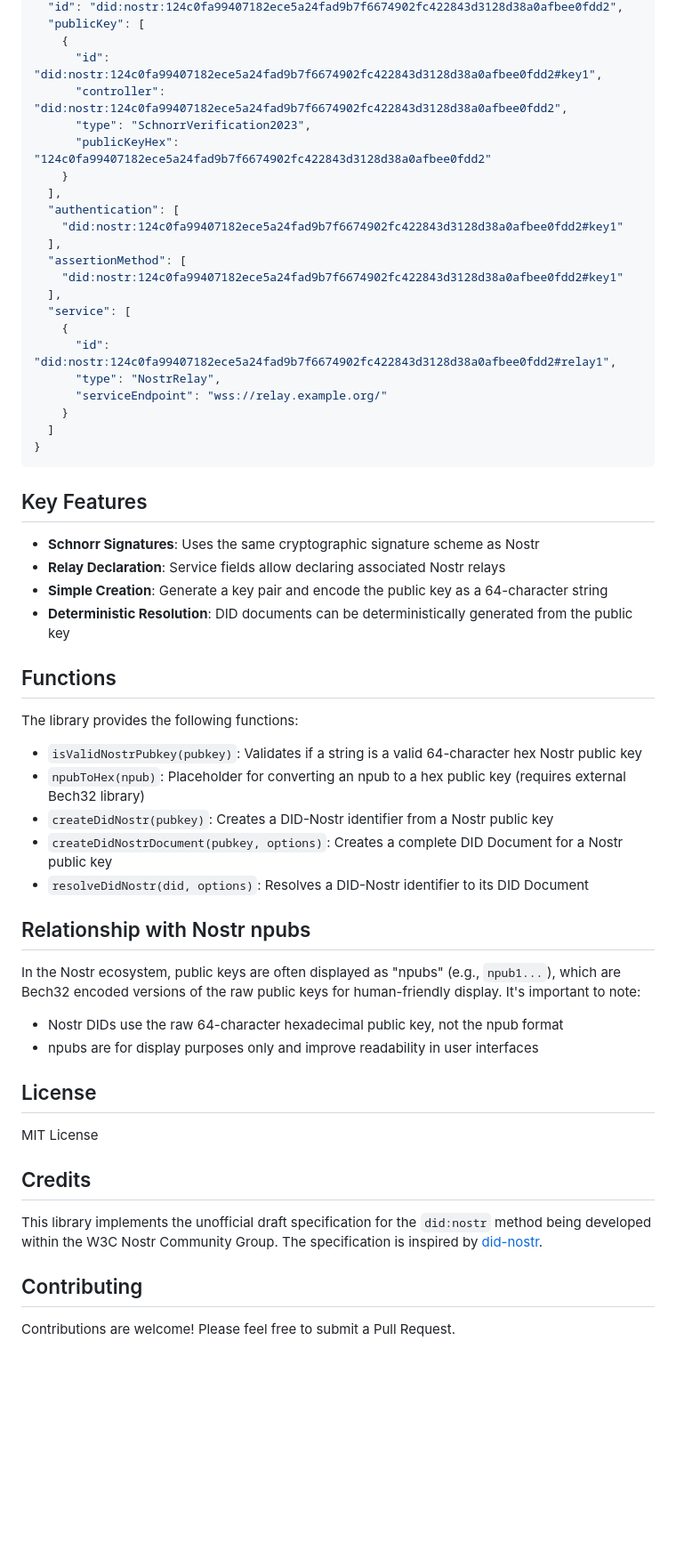
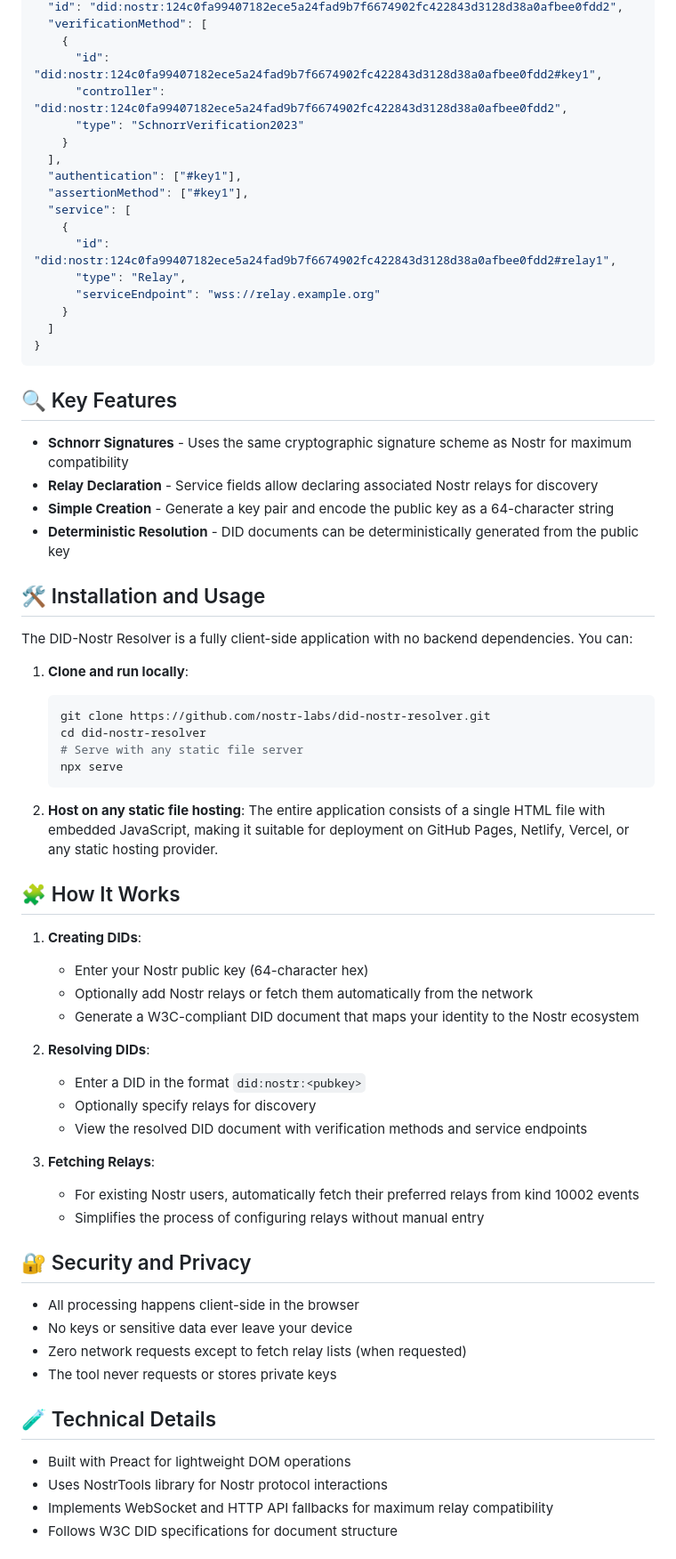
Before and after one commit to nostr-labs/did-nostr-resolver, a Markdown page: README.md, the part around one of its changes. Shown at 89% size. Rendered like a GitHub page; blank space fills up the shorter version.

````diff
--- a/README.md
+++ b/README.md
@@ -91,60 +34,75 @@ When a Nostr DID is resolved, it produces a DID Document like this:
   "id": "did:nostr:124c0fa99407182ece5a24fad9b7f6674902fc422843d3128d38a0afbee0fdd2",
-  "publicKey": [
+  "verificationMethod": [
     {
       "id": "did:nostr:124c0fa99407182ece5a24fad9b7f6674902fc422843d3128d38a0afbee0fdd2#key1",
       "controller": "did:nostr:124c0fa99407182ece5a24fad9b7f6674902fc422843d3128d38a0afbee0fdd2",
-      "type": "SchnorrVerification2023",
-      "publicKeyHex": "124c0fa99407182ece5a24fad9b7f6674902fc422843d3128d38a0afbee0fdd2"
+      "type": "SchnorrVerification2023"
     }
   ],
-  "authentication": [
-    "did:nostr:124c0fa99407182ece5a24fad9b7f6674902fc422843d3128d38a0afbee0fdd2#key1"
-  ],
-  "assertionMethod": [
-    "did:nostr:124c0fa99407182ece5a24fad9b7f6674902fc422843d3128d38a0afbee0fdd2#key1"
-  ],
+  "authentication": ["#key1"],
+  "assertionMethod": ["#key1"],
   "service": [
     {
       "id": "did:nostr:124c0fa99407182ece5a24fad9b7f6674902fc422843d3128d38a0afbee0fdd2#relay1",
-      "type": "NostrRelay",
-      "serviceEndpoint": "wss://relay.example.org/"
+      "type": "Relay",
+      "serviceEndpoint": "wss://relay.example.org"
     }
   ]
 }
 ```
 
-## Key Features
+## 🔍 Key Features
 
-- **Schnorr Signatures**: Uses the same cryptographic signature scheme as Nostr
-- **Relay Declaration**: Service fields allow declaring associated Nostr relays
-- **Simple Creation**: Generate a key pair and encode the public key as a 64-character string
-- **Deterministic Resolution**: DID documents can be deterministically generated from the public key
+- **Schnorr Signatures** - Uses the same cryptographic signature scheme as Nostr for maximum compatibility
+- **Relay Declaration** - Service fields allow declaring associated Nostr relays for discovery
+- **Simple Creation** - Generate a key pair and encode the public key as a 64-character string
+- **Deterministic Resolution** - DID documents can be deterministically generated from the public key
 
-## Functions
+## 🛠️ Installation and Usage
 
-The library provides the following functions:
+The DID-Nostr Resolver is a fully client-side application with no backend dependencies. You can:
 
-- `isValidNostrPubkey(pubkey)`: Validates if a string is a valid 64-character hex Nostr public key
-- `npubToHex(npub)`: Placeholder for converting an npub to a hex public key (requires external Bech32 library)
-- `createDidNostr(pubkey)`: Creates a DID-Nostr identifier from a Nostr public key
-- `createDidNostrDocument(pubkey, options)`: Creates a complete DID Document for a Nostr public key
-- `resolveDidNostr(did, options)`: Resolves a DID-Nostr identifier to its DID Document
+1. **Clone and run locally**:
 
-## Relationship with Nostr npubs
+   ```bash
+   git clone https://github.com/nostr-labs/did-nostr-resolver.git
+   cd did-nostr-resolver
+   # Serve with any static file server
+   npx serve
+   ```
 
-In the Nostr ecosystem, public keys are often displayed as "npubs" (e.g., `npub1...`), which are Bech32 encoded versions of the raw public keys for human-friendly display. It's important to note:
+2. **Host on any static file hosting**:
+   The entire application consists of a single HTML file with embedded JavaScript, making it suitable for deployment on GitHub Pages, Netlify, Vercel, or any static hosting provider.
 
-- Nostr DIDs use the raw 64-character hexadecimal public key, not the npub format
-- npubs are for display purposes only and improve readability in user interfaces
+## 🧩 How It Works
 
-## License
+1. **Creating DIDs**:
 
-MIT License
+   - Enter your Nostr public key (64-character hex)
+   - Optionally add Nostr relays or fetch them automatically from the network
+   - Generate a W3C-compliant DID document that maps your identity to the Nostr ecosystem
 
-## Credits
+2. **Resolving DIDs**:
 
-This library implements the unofficial draft specification for the `did:nostr` method being developed within the W3C Nostr Community Group. The specification is inspired by [did-nostr](https://github.com/melvincarvalho/did-nostr).
+   - Enter a DID in the format `did:nostr:<pubkey>`
+   - Optionally specify relays for discovery
+   - View the resolved DID document with verification methods and service endpoints
 
-## Contributing
+3. **Fetching Relays**:
+   - For existing Nostr users, automatically fetch their preferred relays from kind 10002 events
+   - Simplifies the process of configuring relays without manual entry
 
-Contributions are welcome! Please feel free to submit a Pull Request.
+## 🔐 Security and Privacy
+
+- All processing happens client-side in the browser
+- No keys or sensitive data ever leave your device
+- Zero network requests except to fetch relay lists (when requested)
+- The tool never requests or stores private keys
+
+## 🧪 Technical Details
+
+- Built with Preact for lightweight DOM operations
+- Uses NostrTools library for Nostr protocol interactions
+- Implements WebSocket and HTTP API fallbacks for maximum relay compatibility
+- Follows W3C DID specifications for document structure
+
````
Also changed, not shown: other parts of README.md (+35 -73 lines).
